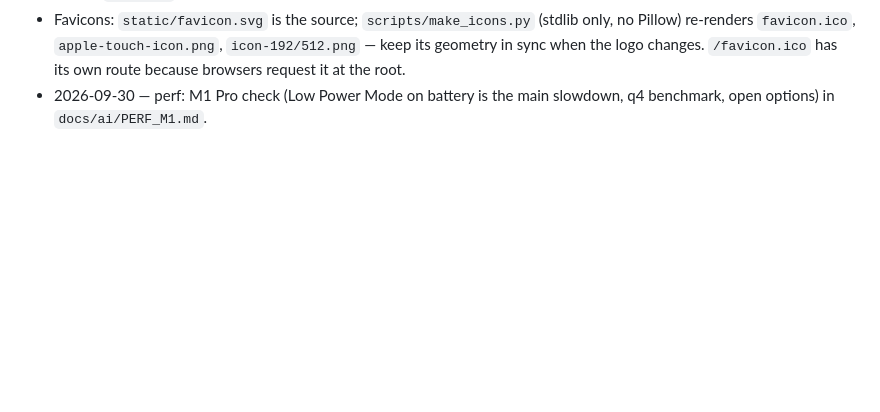
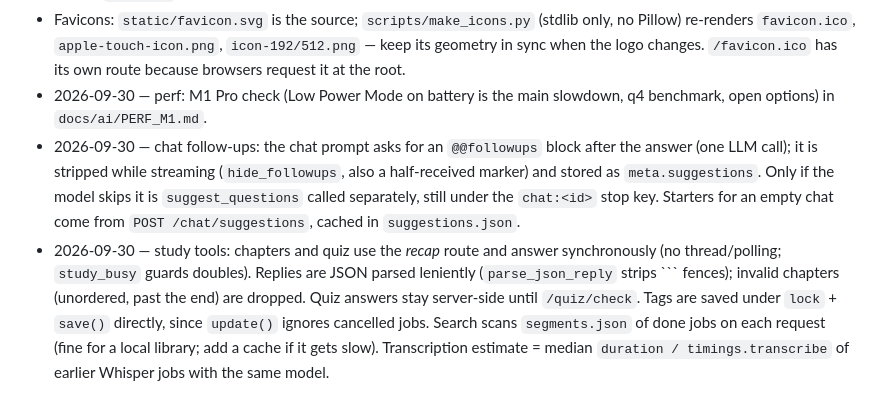
Before and after one commit to andynur/transkripu, a Markdown page: docs/ai/NOTES.md, the part around the change. GitHub-like rendering; blank space fills up the shorter version.

````diff
--- a/docs/ai/NOTES.md
+++ b/docs/ai/NOTES.md
@@ -36,3 +36,5 @@ One line each, newest at the bottom. Format: `YYYY-MM-DD — topic: note`.
 - 2026-09-30 — captions: URL jobs first run `yt-dlp --skip-download --write-info-json`, pick a track from `subtitles`/`automatic_captions`, then fetch it with `--load-info-json` (no second extraction) as json3 > vtt > srt into `captions.*` (not `source.*`, else `find_downloaded_media` takes it for media). Auto-caption lists include machine translations, so only `<lang>-orig` (or the video's own `language`) is accepted. Any probe/fetch failure (429, PO token) falls back to download + Whisper. `auto` never uses auto-captions; with language `auto` the spoken language is the video's `language`; if the site reports none, manual subs are used only when there is exactly one track.
 - Favicons: `static/favicon.svg` is the source; `scripts/make_icons.py` (stdlib only, no Pillow) re-renders `favicon.ico`, `apple-touch-icon.png`, `icon-192/512.png` — keep its geometry in sync when the logo changes. `/favicon.ico` has its own route because browsers request it at the root.
 - 2026-09-30 — perf: M1 Pro check (Low Power Mode on battery is the main slowdown, q4 benchmark, open options) in `docs/ai/PERF_M1.md`.
+- 2026-09-30 — chat follow-ups: the chat prompt asks for an `@@followups` block after the answer (one LLM call); it is stripped while streaming (`hide_followups`, also a half-received marker) and stored as `meta.suggestions`. Only if the model skips it is `suggest_questions` called separately, still under the `chat:<id>` stop key. Starters for an empty chat come from `POST /chat/suggestions`, cached in `suggestions.json`.
+- 2026-09-30 — study tools: chapters and quiz use the *recap* route and answer synchronously (no thread/polling; `study_busy` guards doubles). Replies are JSON parsed leniently (`parse_json_reply` strips ``` fences); invalid chapters (unordered, past the end) are dropped. Quiz answers stay server-side until `/quiz/check`. Tags are saved under `lock` + `save()` directly, since `update()` ignores cancelled jobs. Search scans `segments.json` of done jobs on each request (fine for a local library; add a cache if it gets slow). Transcription estimate = median `duration / timings.transcribe` of earlier Whisper jobs with the same model.
````
Also changed, not shown: README.md (+8 -1 lines).
